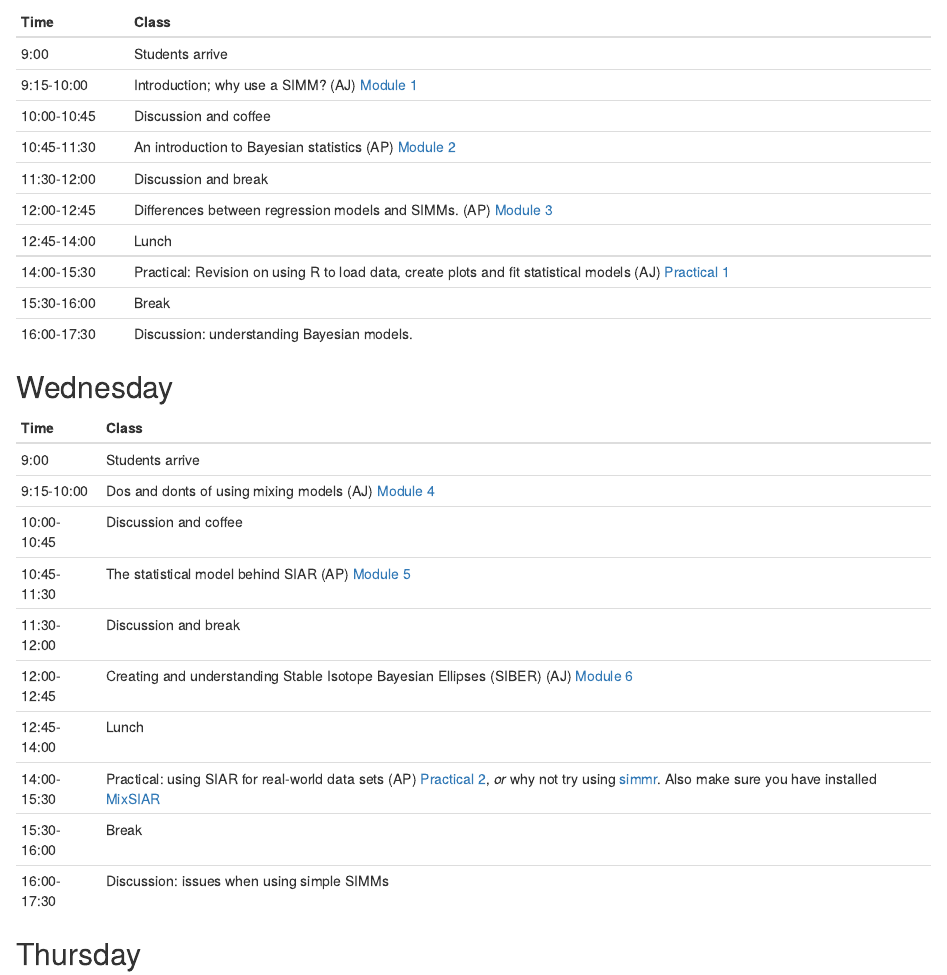
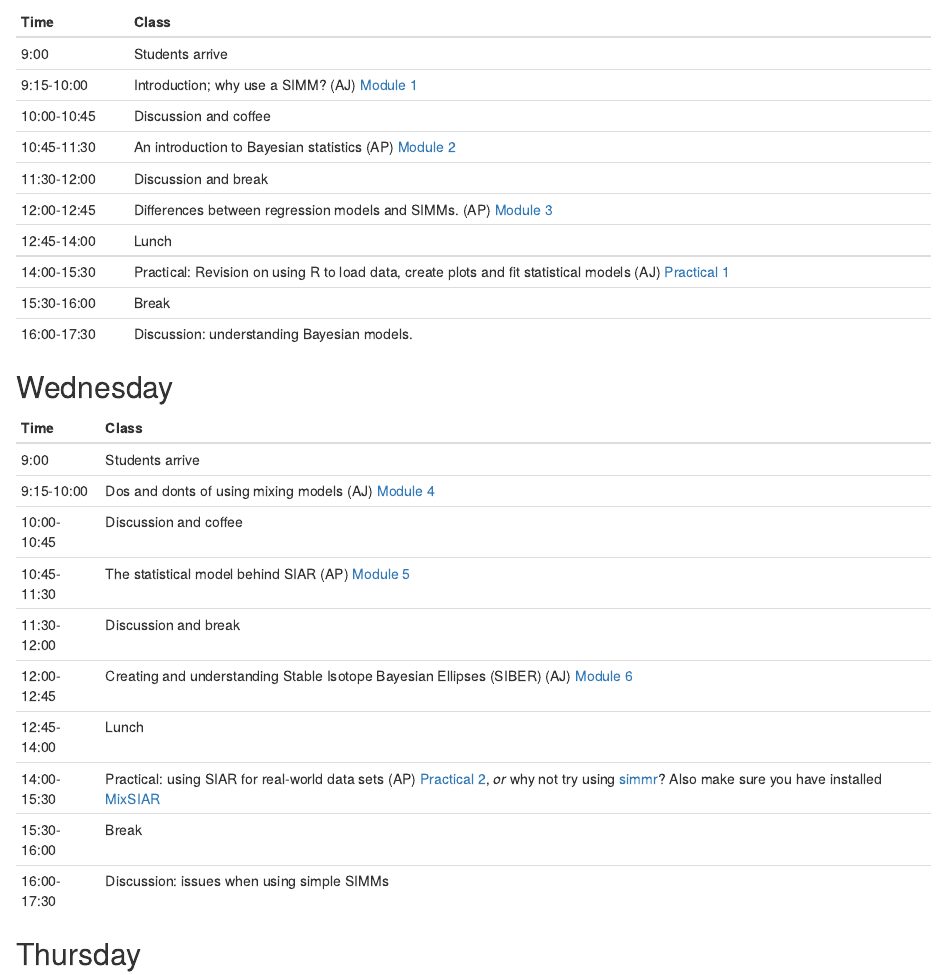
Before and after one commit to andrewcparnell/simms_course, an R Markdown document (Timetable.Rmd): the page in a window 1100 px wide, from 250 px down. The pictures show the output file Timetable.html that the author committed with the source, opened offline.

Commit message:
Updated timetable

```diff
--- a/Timetable.Rmd
+++ b/Timetable.Rmd
@@ -33,7 +33,7 @@ Time  | Class
 11:30-12:00 | Discussion and break
 12:00-12:45 | Creating and understanding Stable Isotope Bayesian Ellipses (SIBER) (AJ) [Module 6](https://rawgit.com/andrewljackson/SIAR-examples-and-queries/master/learning-resources/siber-intro.html)
 12:45-14:00 | Lunch
-14:00-15:30 | Practical: using SIAR for real-world data sets (AP) [Practical 2](https://rawgit.com/andrewcparnell/simms_course/master/ap_notes/prac_2_using_siar/prac_2_using_siar.html), _or_ why not try using [simmr](https://rawgit.com/andrewcparnell/simmr/master/vignettes/simmr.html). Also make sure you have installed [MixSIAR](https://github.com/brianstock/MixSIAR)
+14:00-15:30 | Practical: using SIAR for real-world data sets (AP) [Practical 2](https://rawgit.com/andrewcparnell/simms_course/master/ap_notes/prac_2_using_siar/prac_2_using_siar.html), _or_ why not try using [simmr](https://rawgit.com/andrewcparnell/simmr/master/vignettes/simmr.html)? Also make sure you have installed [MixSIAR](https://github.com/brianstock/MixSIAR)
 15:30-16:00 | Break
 16:00-17:30 | Discussion: issues when using simple SIMMs
 
```
Also changed, not shown: Timetable.html.
